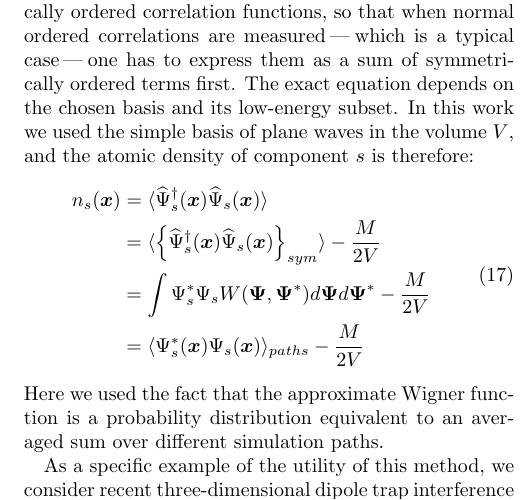
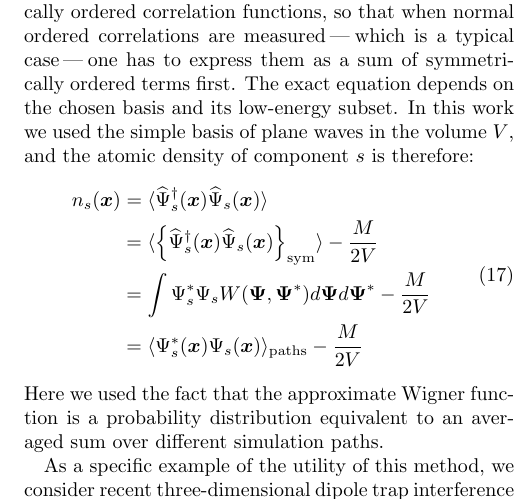
Before and after one commit to fjarri-attic/qsim_letter_2011, a LaTeX paper (qsim.tex): part of one column of page 3 of 4, cut so that both start at the same text. Compiled offline with pdfLaTeX.

Commit message:
qsim.tex: (ME) using non-italicized font in non-math subscripts

```diff
--- a/qsim.tex
+++ b/qsim.tex
@@ -340,9 +340,9 @@ and the atomic density of component $s$ is therefore:
 n_{s} (\xvec) & =
 \langle \widehat{\Psi}^\dagger_{s} (\xvec) \widehat{\Psi}_{s} (\xvec) \rangle \\
 & = \langle \left\{ \widehat{\Psi}^\dagger_{s} (\xvec)
-	\widehat{\Psi}_{s} (\xvec) \right\}_{sym} \rangle -	\frac{M}{2V} \\
+	\widehat{\Psi}_{s} (\xvec) \right\}_{\mathrm{sym}} \rangle - \frac{M}{2V} \\
 & = \int \Psi^*_{s} \Psi_{s} W(\Psivec, \Psivec^*) d\Psivec d\Psivec^* - \frac{M}{2V} \\
-& = \langle \Psi^*_{s} (\xvec) \Psi_{s} (\xvec) \rangle_{paths} - \frac{M}{2V}
+& = \langle \Psi^*_{s} (\xvec) \Psi_{s} (\xvec) \rangle_{\mathrm{paths}} - \frac{M}{2V}
 \end{split}
 \end{equation}
 Here we used the fact that the approximate Wigner function is a probability distribution
```
Also changed, not shown: qsim.tex (2 more changed lines).
